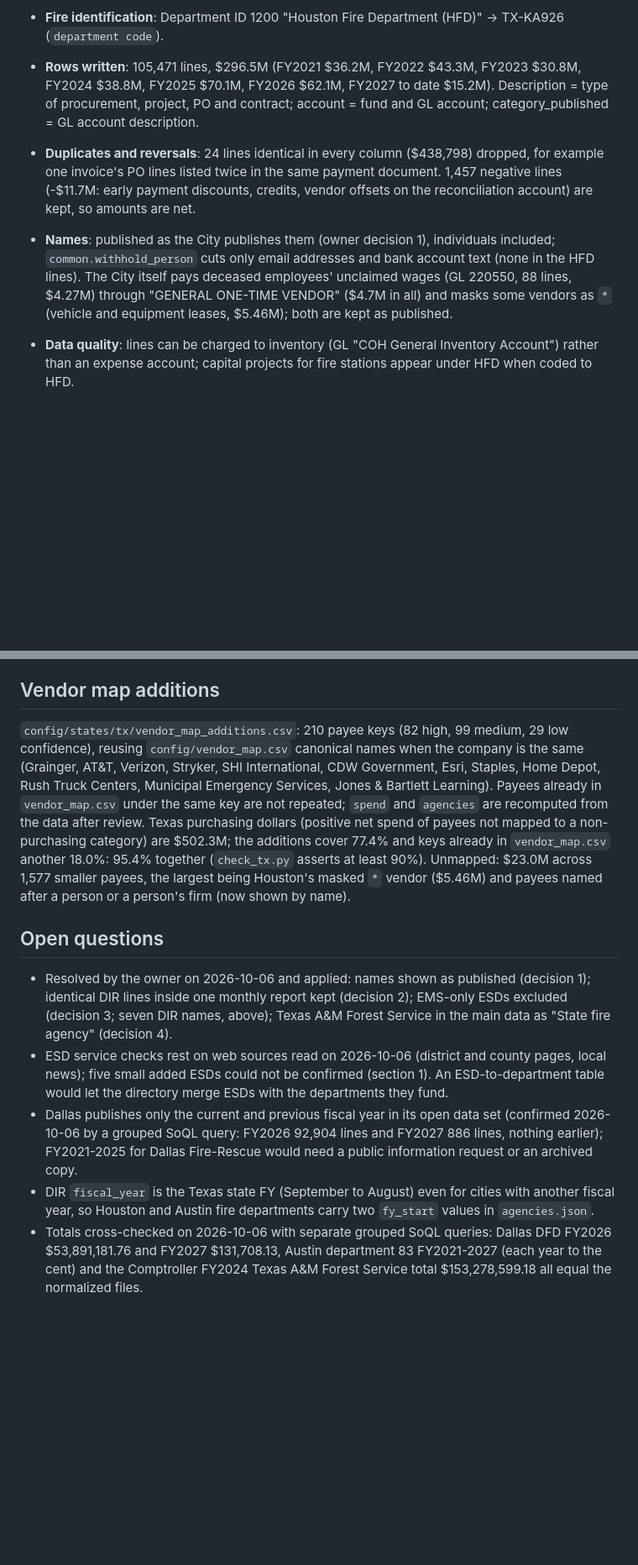
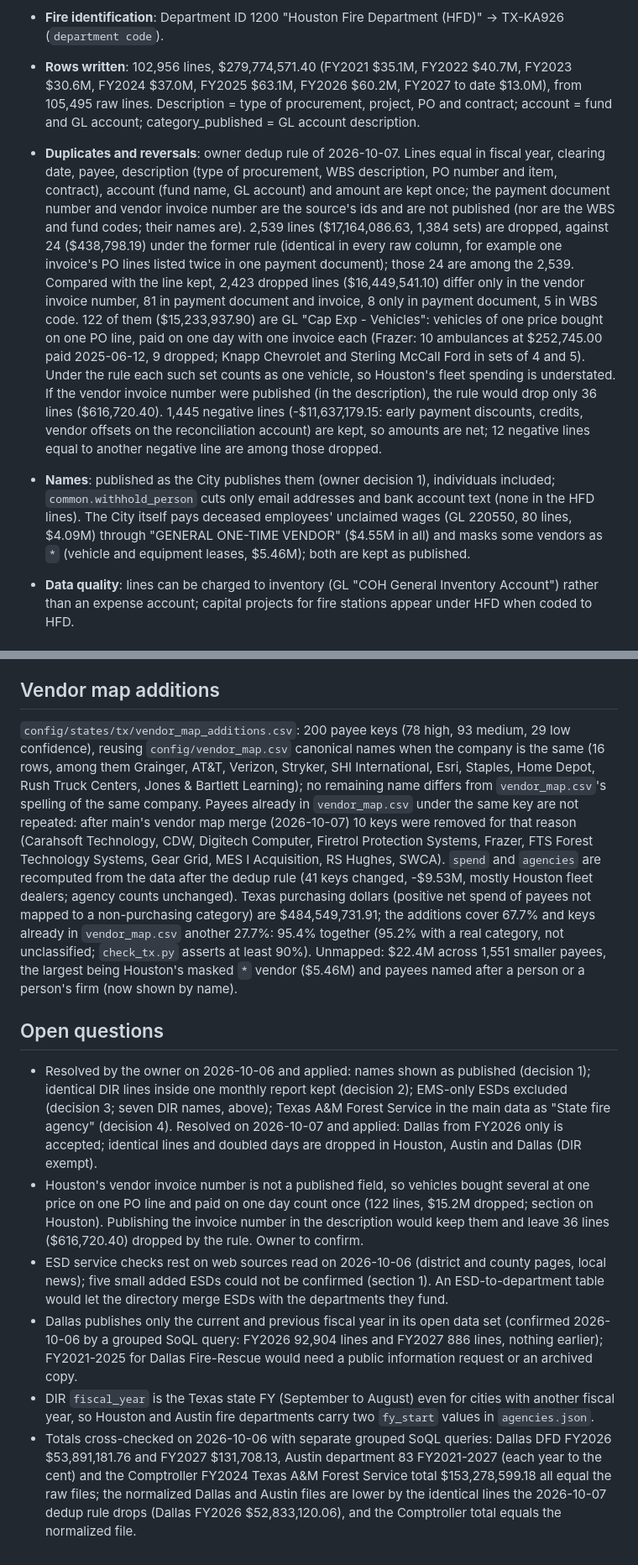
Before and after one commit to pasha594/fire-vendors, a Markdown page: docs/sources/tx.md, 2 parts joined by grey strips. Shown at 84% size. GitHub-like rendering; blank space fills up the shorter version.

```diff
--- a/docs/sources/tx.md
+++ b/docs/sources/tx.md
@@ -167,15 +177,24 @@ $130.2M, 362 agencies) and 684 names are left unmatched in `grant_recipients_unm
 
   Raw keeps only Department ID 1200 lines (`checkbook-<fy>-hfd.csv.gz`, 1.2 MB in all) plus the dataset page and a 100-line sample.
 - **Fire identification**: Department ID 1200 "Houston Fire Department (HFD)" -> TX-KA926 (`department code`).
-- **Rows written**: 105,471 lines, $296.5M (FY2021 $36.2M, FY2022 $43.3M, FY2023 $30.8M, FY2024 $38.8M, FY2025 $70.1M, FY2026 $62.1M,
-  FY2027 to date $15.2M). Description = type of procurement, project, PO and contract; account = fund and GL account; category_published
-  = GL account description.
-- **Duplicates and reversals**: 24 lines identical in every column ($438,798) dropped, for example one invoice's PO lines listed twice in
-  the same payment document. 1,457 negative lines (-$11.7M: early payment discounts, credits, vendor offsets on the reconciliation
-  account) are kept, so amounts are net.
+- **Rows written**: 102,956 lines, $279,774,571.40 (FY2021 $35.1M, FY2022 $40.7M, FY2023 $30.6M, FY2024 $37.0M, FY2025 $63.1M,
+  FY2026 $60.2M, FY2027 to date $13.0M), from 105,495 raw lines. Description = type of procurement, project, PO and contract; account
+  = fund and GL account; category_published = GL account description.
+- **Duplicates and reversals**: owner dedup rule of 2026-10-07. Lines equal in fiscal year, clearing date, payee, description (type of
+  procurement, WBS description, PO number and item, contract), account (fund name, GL account) and amount are kept once; the payment
+  document number and vendor invoice number are the source's ids and are not published (nor are the WBS and fund codes; their names
+  are). 2,539 lines ($17,164,086.63, 1,384 sets) are dropped, against 24 ($438,798.19) under the former rule (identical in every raw
+  column, for example one invoice's PO lines listed twice in one payment document); those 24 are among the 2,539. Compared with the
+  line kept, 2,423 dropped lines ($16,449,541.10) differ only in the vendor invoice number, 81 in payment document and invoice, 8 only
+  in payment document, 5 in WBS code. 122 of them ($15,233,937.90) are GL "Cap Exp - Vehicles": vehicles of one price bought on one
+  PO line, paid on one day with one invoice each (Frazer: 10 ambulances at $252,745.00 paid 2025-06-12, 9 dropped; Knapp Chevrolet and
+  Sterling McCall Ford in sets of 4 and 5). Under the rule each such set counts as one vehicle, so Houston's fleet spending is
+  understated. If the vendor invoice number were published (in the description), the rule would drop only 36 lines ($616,720.40).
+  1,445 negative lines (-$11,637,179.15: early payment discounts, credits, vendor offsets on the reconciliation account) are kept, so
+  amounts are net; 12 negative lines equal to another negative line are among those dropped.
 - **Names**: published as the City publishes them (owner decision 1), individuals included; `common.withhold_person` cuts only email
-  addresses and bank account text (none in the HFD lines). The City itself pays deceased employees' unclaimed wages (GL 220550, 88
-  lines, $4.27M) through "GENERAL ONE-TIME VENDOR" ($4.7M in all) and masks some vendors as `*` (vehicle and equipment leases, $5.46M);
+  addresses and bank account text (none in the HFD lines). The City itself pays deceased employees' unclaimed wages (GL 220550, 80
+  lines, $4.09M) through "GENERAL ONE-TIME VENDOR" ($4.55M in all) and masks some vendors as `*` (vehicle and equipment leases, $5.46M);
   both are kept as published.
 - **Data quality**: lines can be charged to inventory (GL "COH General Inventory Account") rather than an expense account; capital
   projects for fire stations appear under HFD when coded to HFD.
@@ -282,19 +310,27 @@ collapsed) and asserts that no redaction pattern matches any published text.
 
 ## Vendor map additions
 
-`config/states/tx/vendor_map_additions.csv`: 210 payee keys (82 high, 99 medium, 29 low confidence), reusing `config/vendor_map.csv`
-canonical names when the company is the same (Grainger, AT&T, Verizon, Stryker, SHI International, CDW Government, Esri, Staples, Home
-Depot, Rush Truck Centers, Municipal Emergency Services, Jones & Bartlett Learning). Payees already in `vendor_map.csv` under the same
-key are not repeated; `spend` and `agencies` are recomputed from the data after review. Texas purchasing dollars (positive net spend of
-payees not mapped to a non-purchasing category) are $502.3M; the additions cover 77.4% and keys already in `vendor_map.csv` another
-18.0%: 95.4% together (`check_tx.py` asserts at least 90%). Unmapped: $23.0M across 1,577 smaller payees, the largest being Houston's
-masked `*` vendor ($5.46M) and payees named after a person or a person's firm (now shown by name).
+`config/states/tx/vendor_map_additions.csv`: 200 payee keys (78 high, 93 medium, 29 low confidence), reusing `config/vendor_map.csv`
+canonical names when the company is the same (16 rows, among them Grainger, AT&T, Verizon, Stryker, SHI International, Esri, Staples,
+Home Depot, Rush Truck Centers, Jones & Bartlett Learning); no remaining name differs from `vendor_map.csv`'s spelling of the same
+company. Payees already in `vendor_map.csv` under the same key are not repeated: after main's vendor map merge (2026-10-07) 10 keys
+were removed for that reason (Carahsoft Technology, CDW, Digitech Computer, Firetrol Protection Systems, Frazer, FTS Forest Technology
+Systems, Gear Grid, MES I Acquisition, RS Hughes, SWCA). `spend` and `agencies` are recomputed from the data after the dedup rule (41
+keys changed, -$9.53M, mostly Houston fleet dealers; agency counts unchanged). Texas purchasing dollars (positive net spend of payees
+not mapped to a non-purchasing category) are $484,549,731.91; the additions cover 67.7% and keys already in `vendor_map.csv` another
+27.7%: 95.4% together (95.2% with a real category, not unclassified; `check_tx.py` asserts at least 90%). Unmapped: $22.4M across
+1,551 smaller payees, the largest being Houston's masked `*` vendor ($5.46M) and payees named after a person or a person's firm (now
+shown by name).
 
 ## Open questions
 
 - Resolved by the owner on 2026-10-06 and applied: names shown as published (decision 1); identical DIR lines inside one monthly report
   kept (decision 2); EMS-only ESDs excluded (decision 3; seven DIR names, above); Texas A&M Forest Service in the main data as "State
-  fire agency" (decision 4).
+  fire agency" (decision 4). Resolved on 2026-10-07 and applied: Dallas from FY2026 only is accepted; identical lines and doubled
+  days are dropped in Houston, Austin and Dallas (DIR exempt).
+- Houston's vendor invoice number is not a published field, so vehicles bought several at one price on one PO line and paid on one day
+  count once (122 lines, $15.2M dropped; section on Houston). Publishing the invoice number in the description would keep them and
+  leave 36 lines ($616,720.40) dropped by the rule. Owner to confirm.
 - ESD service checks rest on web sources read on 2026-10-06 (district and county pages, local news); five small added ESDs could not be
   confirmed (section 1). An ESD-to-department table would let the directory merge ESDs with the departments they fund.
 - Dallas publishes only the current and previous fiscal year in its open data set (confirmed 2026-10-06 by a grouped SoQL query: FY2026
@@ -304,4 +340,5 @@ masked `*` vendor ($5.46M) and payees named after a person or a person's firm (n
   departments carry two `fy_start` values in `agencies.json`.
 - Totals cross-checked on 2026-10-06 with separate grouped SoQL queries: Dallas DFD FY2026 $53,891,181.76 and FY2027 $131,708.13, Austin
   department 83 FY2021-2027 (each year to the cent) and the Comptroller FY2024 Texas A&M Forest Service total $153,278,599.18 all equal
-  the normalized files.
+  the raw files; the normalized Dallas and Austin files are lower by the identical lines the 2026-10-07 dedup rule drops (Dallas FY2026
+  $52,833,120.06), and the Comptroller total equals the normalized file.
```
Also changed, not shown: other parts of docs/sources/tx.md (+28 -9 lines).
